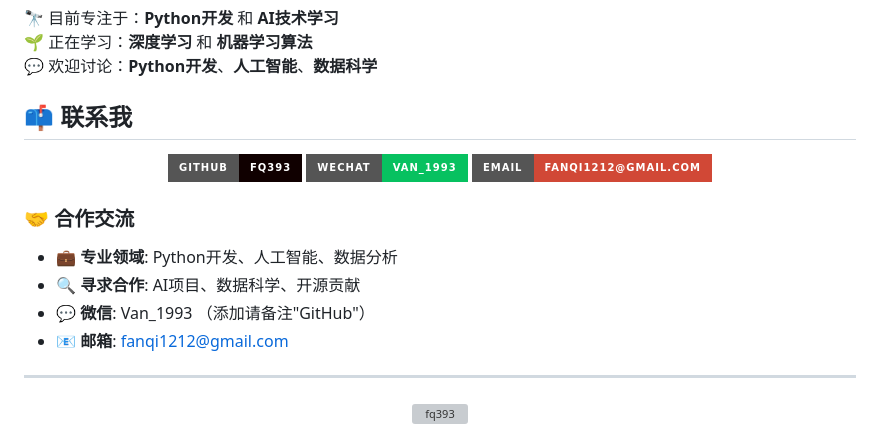
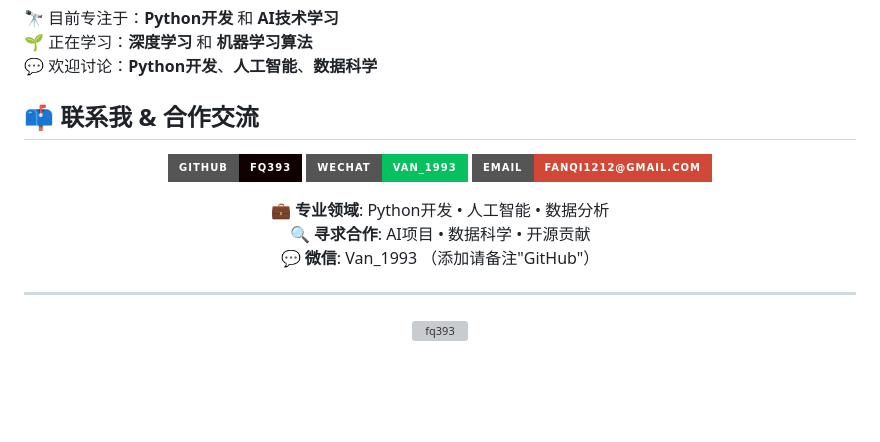
Before and after one commit to fq393/fq393, a Markdown page: README.md, the part around the change. Rendered like a GitHub page; badges without logos; blank space fills up the shorter version; grey boxes are pictures that could not be loaded.

Commit message:
✨ 优化联系方式布局
🎯 主要改进：
- 📝 合并标题：联系我 & 合作交流
- 🎨 统一布局：所有内容居中对齐
- 📐 简化格式：用 • 分隔符替代列表
- 🗑️ 删除重复：移除邮箱重复显示
- 💫 更简洁：减少层级，提升可读性

现在联系方式更加简洁美观！✨

```diff
--- a/README.md
+++ b/README.md
@@ -80,7 +80,7 @@ me.say_hi()
 🌱 正在学习：**深度学习** 和 **机器学习算法**
 💬 欢迎讨论：**Python开发**、**人工智能**、**数据科学**
 
-## 📫 联系我
+## 📫 联系我 & 合作交流
 
 <div align="center">
 
@@ -88,14 +88,11 @@ me.say_hi()
 [![WeChat: Van_1993](https://img.shields.io/badge/WeChat-Van__1993-07C160?style=for-the-badge&logo=wechat&logoColor=white)](#)
 [![Email: fanqi1212@gmail.com](https://img.shields.io/badge/Email-fanqi1212@gmail.com-D14836?style=for-the-badge&logo=gmail&logoColor=white)](mailto:fanqi1212@gmail.com)
 
+**💼 专业领域**: Python开发 • 人工智能 • 数据分析
+**🔍 寻求合作**: AI项目 • 数据科学 • 开源贡献
+**💬 微信**: Van_1993 （添加请备注"GitHub"）
+
 </div>
-
-### 🤝 合作交流
-
-- 💼 **专业领域**: Python开发、人工智能、数据分析
-- 🔍 **寻求合作**: AI项目、数据科学、开源贡献
-- 💬 **微信**: Van_1993 （添加请备注"GitHub"）
-- 📧 **邮箱**: fanqi1212@gmail.com
 
 ---
 
```
